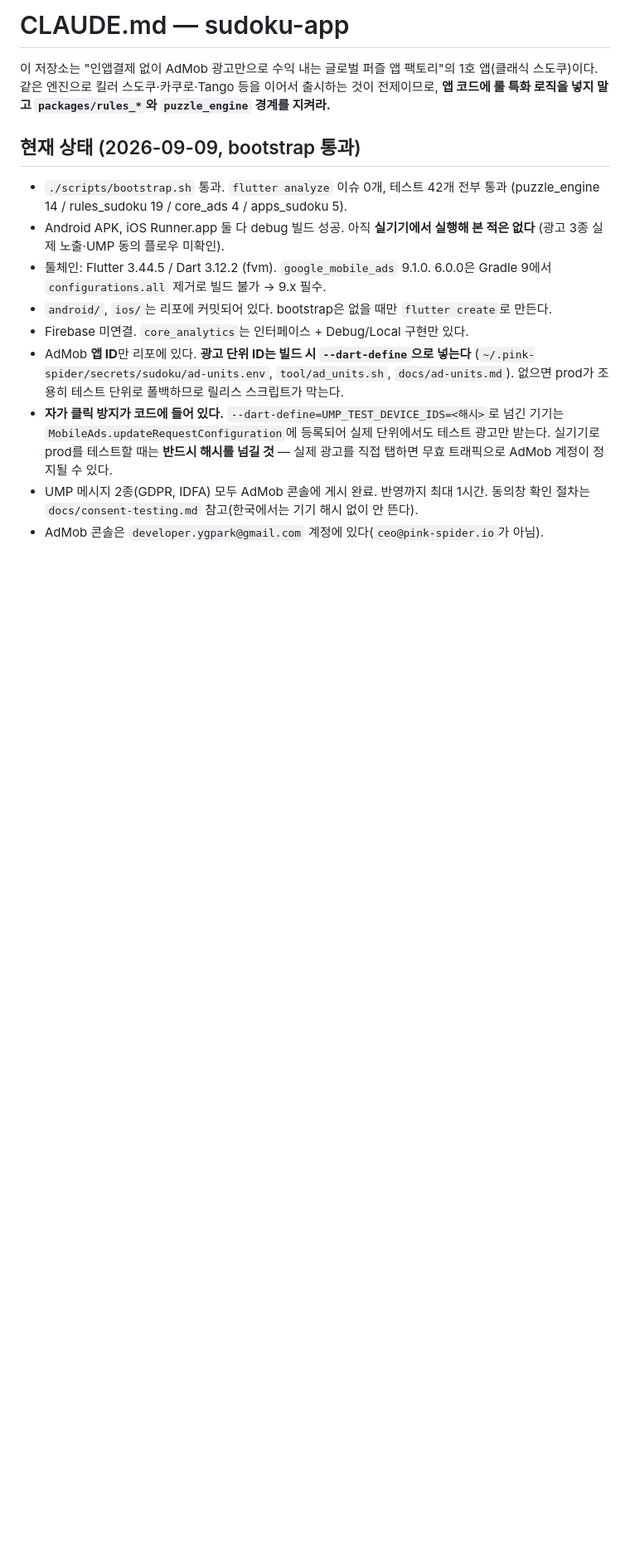
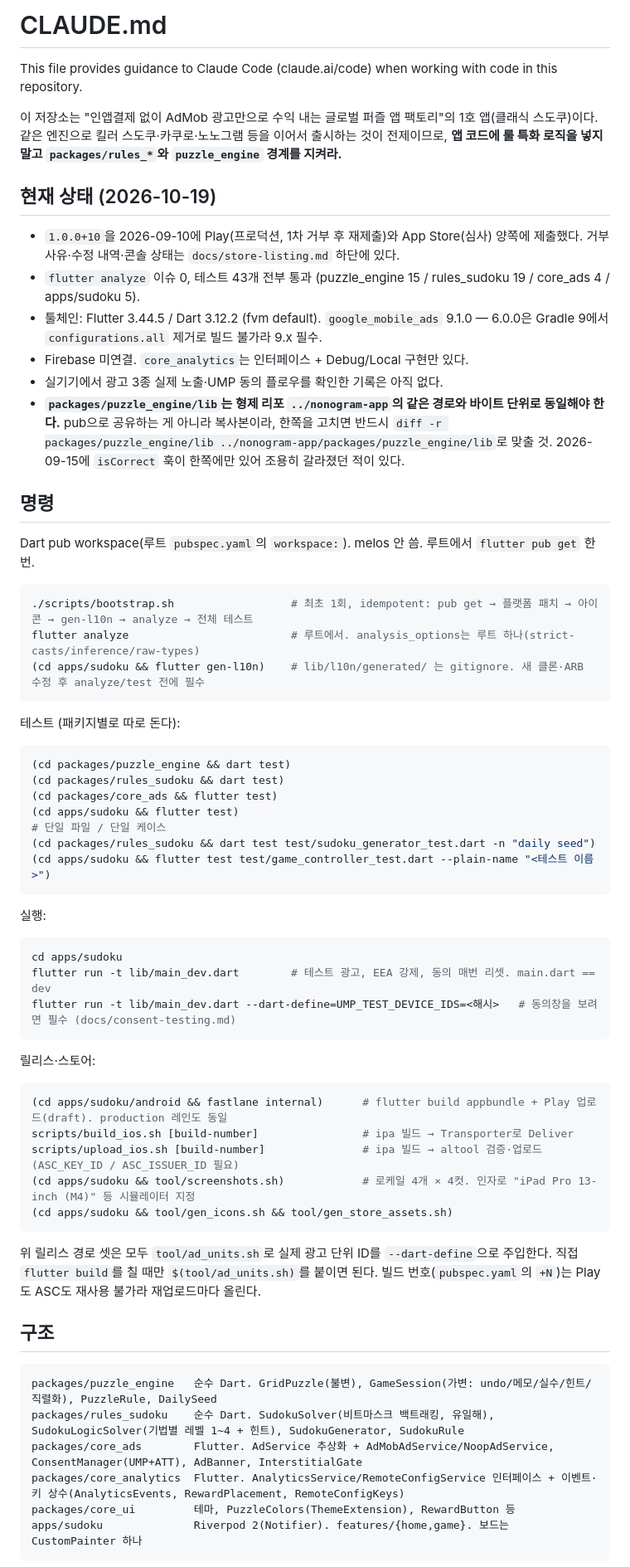
Before and after one commit to Pink-Spider/sudoku-app, a Markdown page: CLAUDE.md, the part around one of its changes. Shown at 83% size. Rendered like a GitHub page; blank space fills up the shorter version.

````diff
--- a/CLAUDE.md
+++ b/CLAUDE.md
@@ -1,26 +1,77 @@
-# CLAUDE.md — sudoku-app
+# CLAUDE.md
+
+This file provides guidance to Claude Code (claude.ai/code) when working with code in this repository.
 
 이 저장소는 "인앱결제 없이 AdMob 광고만으로 수익 내는 글로벌 퍼즐 앱 팩토리"의 1호 앱(클래식 스도쿠)이다.
-같은 엔진으로 킬러 스도쿠·카쿠로·Tango 등을 이어서 출시하는 것이 전제이므로,
+같은 엔진으로 킬러 스도쿠·카쿠로·노노그램 등을 이어서 출시하는 것이 전제이므로,
 **앱 코드에 룰 특화 로직을 넣지 말고 `packages/rules_*`와 `puzzle_engine` 경계를 지켜라.**
 
-## 현재 상태 (2026-09-09, bootstrap 통과)
+## 현재 상태 (2026-10-19)
 
-- `./scripts/bootstrap.sh` 통과. `flutter analyze` 이슈 0개, 테스트 42개 전부 통과
-  (puzzle_engine 14 / rules_sudoku 19 / core_ads 4 / apps_sudoku 5).
-- Android APK, iOS Runner.app 둘 다 debug 빌드 성공. 아직 **실기기에서 실행해 본 적은 없다**
-  (광고 3종 실제 노출·UMP 동의 플로우 미확인).
-- 툴체인: Flutter 3.44.5 / Dart 3.12.2 (fvm). `google_mobile_ads` 9.1.0.
-  6.0.0은 Gradle 9에서 `configurations.all` 제거로 빌드 불가 → 9.x 필수.
-- `android/`, `ios/`는 리포에 커밋되어 있다. bootstrap은 없을 때만 `flutter create`로 만든다.
+- `1.0.0+10`을 2026-09-10에 Play(프로덕션, 1차 거부 후 재제출)와 App Store(심사) 양쪽에 제출했다.
+  거부 사유·수정 내역·콘솔 상태는 `docs/store-listing.md` 하단에 있다.
+- `flutter analyze` 이슈 0, 테스트 43개 전부 통과 (puzzle_engine 15 / rules_sudoku 19 / core_ads 4 / apps/sudoku 5).
+- 툴체인: Flutter 3.44.5 / Dart 3.12.2 (fvm default). `google_mobile_ads` 9.1.0 —
+  6.0.0은 Gradle 9에서 `configurations.all` 제거로 빌드 불가라 9.x 필수.
 - Firebase 미연결. `core_analytics`는 인터페이스 + Debug/Local 구현만 있다.
-- AdMob **앱 ID**만 리포에 있다. **광고 단위 ID는 빌드 시 `--dart-define`으로 넣는다**
-  (`~/.pink-spider/secrets/sudoku/ad-units.env`, `tool/ad_units.sh`, `docs/ad-units.md`).
-  없으면 prod가 조용히 테스트 단위로 폴백하므로 릴리스 스크립트가 막는다.
-- **자가 클릭 방지가 코드에 들어 있다.** `--dart-define=UMP_TEST_DEVICE_IDS=<해시>`로
-  넘긴 기기는 `MobileAds.updateRequestConfiguration`에 등록되어 실제 단위에서도
-  테스트 광고만 받는다. 실기기로 prod를 테스트할 때는 **반드시 해시를 넘길 것** —
-  실제 광고를 직접 탭하면 무효 트래픽으로 AdMob 계정이 정지될 수 있다.
-- UMP 메시지 2종(GDPR, IDFA) 모두 AdMob 콘솔에 게시 완료. 반영까지 최대 1시간.
-  동의창 확인 절차는 `docs/consent-testing.md` 참고(한국에서는 기기 해시 없이 안 뜬다).
-- AdMob 콘솔은 `developer.ygpark@gmail.com` 계정에 있다(`ceo@pink-spider.io`가 아님).
+- 실기기에서 광고 3종 실제 노출·UMP 동의 플로우를 확인한 기록은 아직 없다.
+- **`packages/puzzle_engine/lib`는 형제 리포 `../nonogram-app`의 같은 경로와 바이트 단위로 동일해야 한다.**
+  pub으로 공유하는 게 아니라 복사본이라, 한쪽을 고치면 반드시
+  `diff -r packages/puzzle_engine/lib ../nonogram-app/packages/puzzle_engine/lib`로 맞출 것.
+  2026-09-15에 `isCorrect` 훅이 한쪽에만 있어 조용히 갈라졌던 적이 있다.
+
+## 명령
+
+Dart pub workspace(루트 `pubspec.yaml`의 `workspace:`). melos 안 씀. 루트에서 `flutter pub get` 한 번.
+
+```bash
+./scripts/bootstrap.sh                  # 최초 1회, idempotent: pub get → 플랫폼 패치 → 아이콘 → gen-l10n → analyze → 전체 테스트
+flutter analyze                         # 루트에서. analysis_options는 루트 하나(strict-casts/inference/raw-types)
+(cd apps/sudoku && flutter gen-l10n)    # lib/l10n/generated/ 는 gitignore. 새 클론·ARB 수정 후 analyze/test 전에 필수
+```
+
+테스트 (패키지별로 따로 돈다):
+
+```bash
+(cd packages/puzzle_engine && dart test)
+(cd packages/rules_sudoku && dart test)
+(cd packages/core_ads && flutter test)
+(cd apps/sudoku && flutter test)
+# 단일 파일 / 단일 케이스
+(cd packages/rules_sudoku && dart test test/sudoku_generator_test.dart -n "daily seed")
+(cd apps/sudoku && flutter test test/game_controller_test.dart --plain-name "<테스트 이름>")
+```
+
+실행:
+
+```bash
+cd apps/sudoku
+flutter run -t lib/main_dev.dart        # 테스트 광고, EEA 강제, 동의 매번 리셋. main.dart == dev
+flutter run -t lib/main_dev.dart --dart-define=UMP_TEST_DEVICE_IDS=<해시>   # 동의창을 보려면 필수 (docs/consent-testing.md)
+```
+
+릴리스·스토어:
+
+```bash
+(cd apps/sudoku/android && fastlane internal)      # flutter build appbundle + Play 업로드(draft). production 레인도 동일
+scripts/build_ios.sh [build-number]                # ipa 빌드 → Transporter로 Deliver
+scripts/upload_ios.sh [build-number]               # ipa 빌드 → altool 검증·업로드 (ASC_KEY_ID / ASC_ISSUER_ID 필요)
+(cd apps/sudoku && tool/screenshots.sh)            # 로케일 4개 × 4컷. 인자로 "iPad Pro 13-inch (M4)" 등 시뮬레이터 지정
+(cd apps/sudoku && tool/gen_icons.sh && tool/gen_store_assets.sh)
+```
+
+위 릴리스 경로 셋은 모두 `tool/ad_units.sh`로 실제 광고 단위 ID를 `--dart-define`으로 주입한다.
+직접 `flutter build`를 칠 때만 `$(tool/ad_units.sh)`를 붙이면 된다.
+빌드 번호(`pubspec.yaml`의 `+N`)는 Play도 ASC도 재사용 불가라 재업로드마다 올린다.
+
+## 구조
+
+```
+packages/puzzle_engine   순수 Dart. GridPuzzle(불변), GameSession(가변: undo/메모/실수/힌트/직렬화), PuzzleRule, DailySeed
+packages/rules_sudoku    순수 Dart. SudokuSolver(비트마스크 백트래킹, 유일해), SudokuLogicSolver(기법별 레벨 1~4 + 힌트), SudokuGenerator, SudokuRule
+packages/core_ads        Flutter. AdService 추상화 + AdMobAdService/NoopAdService, ConsentManager(UMP+ATT), AdBanner, InterstitialGate
+packages/core_analytics  Flutter. AnalyticsService/RemoteConfigService 인터페이스 + 이벤트·키 상수(AnalyticsEvents, RewardPlacement, RemoteConfigKeys)
+packages/core_ui         테마, PuzzleColors(ThemeExtension), RewardButton 등
+apps/sudoku              Riverpod 2(Notifier). features/{home,game}. 보드는 CustomPainter 하나
+```
+
````
Also changed, not shown: other parts of CLAUDE.md (+83 -73 lines).
